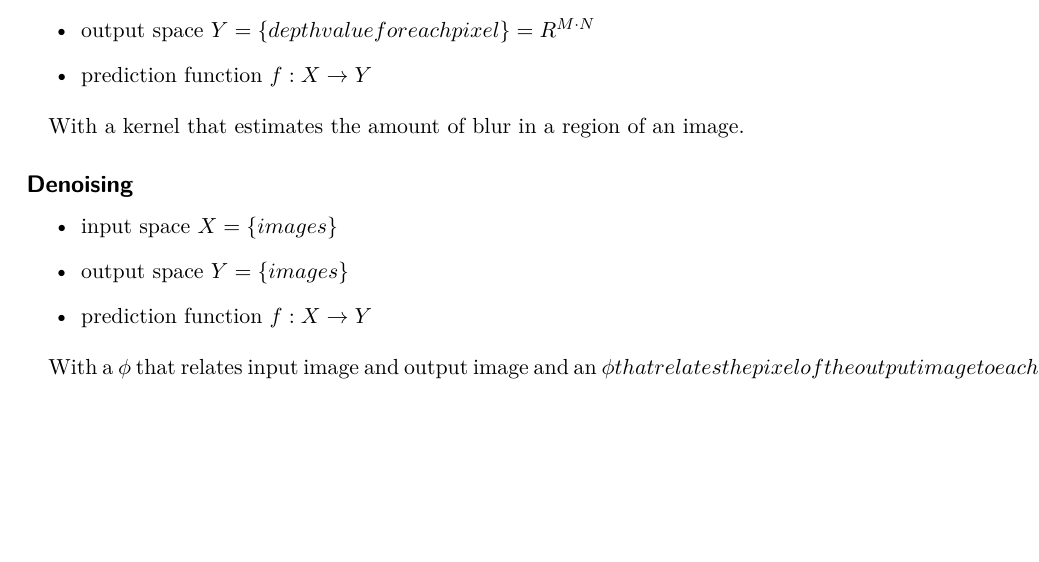
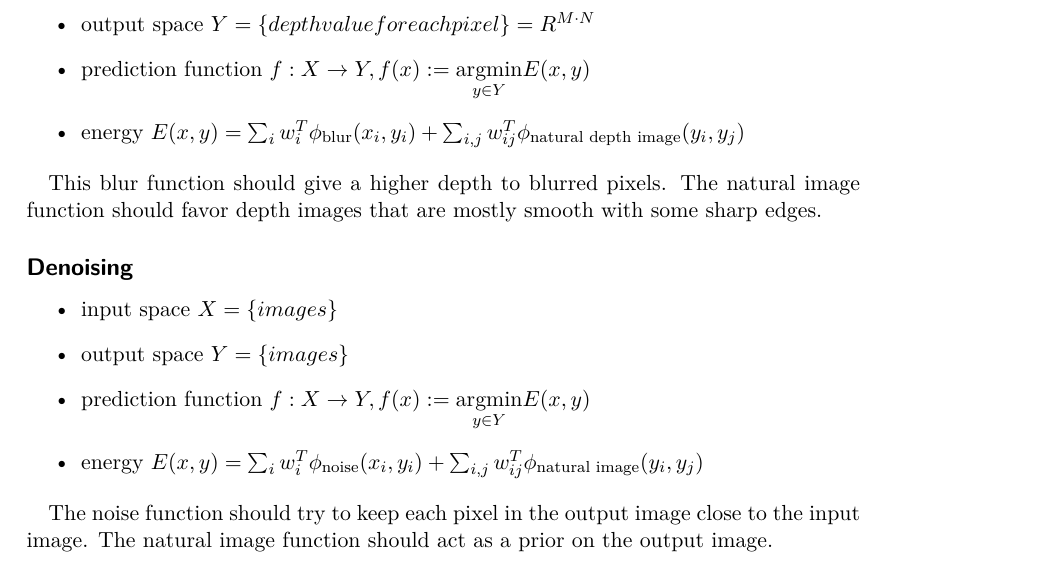
Before and after one commit to maradatscha/ML1Stuff, a LaTeX problem sheet (assignment7/theory/main.tex, which reads assignment7/theory/part3.tex): part of the page, cut so that both start at the same text, the shorter picture padded with empty space. Compiled offline with pdfLaTeX.

Commit message:
structered output prediction

```diff
--- a/assignment7/theory/part3.tex
+++ b/assignment7/theory/part3.tex
@@ -6,18 +6,19 @@
 \begin{itemize}
     \item input space $X = \{images \}$
     \item output space $Y = \{depth value for each pixel\} = R^{M\cdot N}$
-    \item prediction function $f : X \rightarrow Y$
+    \item prediction function $f : X \rightarrow Y, f(x):= \underset{y \in Y}{\text{argmin}} E(x,y)$
+    \item energy $E(x,y) = \sum_i w^T_i \phi_{\text{blur}}(x_i, y_i) + \sum_{i,j} w^T_{ij} \phi_{\text{natural depth image}}(y_i, y_j)$
 \end{itemize}
 
-With a kernel that estimates the amount of blur in a region of an image.
-
+This blur function should give a higher depth to blurred pixels. The natural image function should favor depth images that are mostly smooth with some sharp edges.
 
 \subsection*{Denoising}
 
 \begin{itemize}
     \item input space $X = \{images \}$
     \item output space $Y = \{images \}$
-    \item prediction function $f : X \rightarrow Y$
+    \item prediction function $f : X \rightarrow Y, f(x):= \underset{y \in Y}{\text{argmin}} E(x,y)$
+    \item energy $E(x,y) = \sum_i w^T_i \phi_{\text{noise}}(x_i, y_i) + \sum_{i,j} w^T_{ij} \phi_{\text{natural image}}(y_i, y_j)$
 \end{itemize}
 
-With a $\phi$ that relates input image and output image and an \phi that relates the pixel of the output image to each other.
+The noise function should try to keep each pixel in the output image close to the input image. The natural image function should act as a prior on the output image.
```
